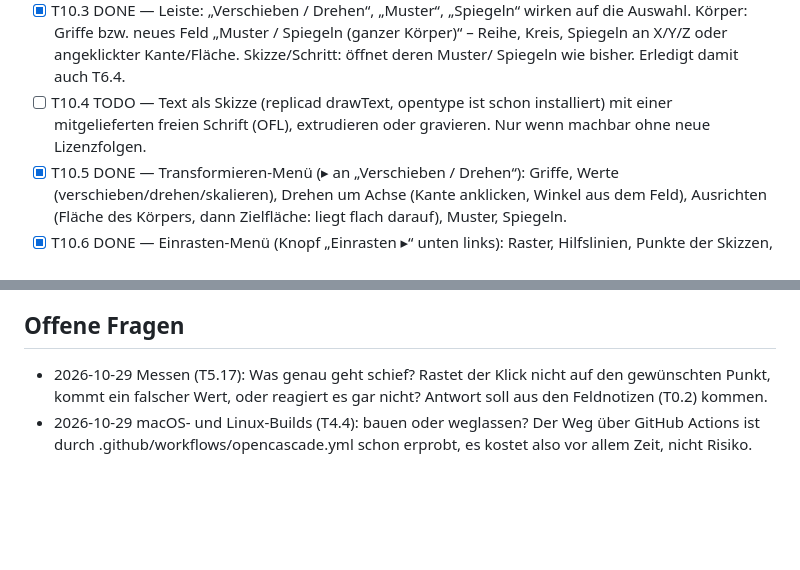
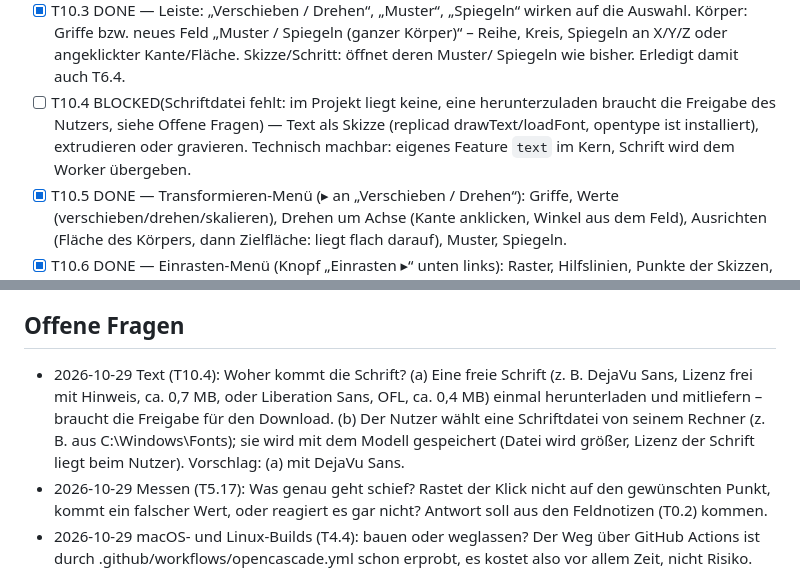
Before and after one commit to marka87/openform-cad, a Markdown page: docs/TASKS.md, 2 parts joined by grey strips. Rendered like a GitHub page; blank space fills up the shorter version.

Commit message:
T10.4 BLOCKED: Text braucht eine Schriftdatei – Frage an den Nutzer (mitliefern oder eigene wählen)
Co-Authored-By: Claude Opus 5.5 <noreply@anthropic.com>

```diff
--- a/docs/TASKS.md
+++ b/docs/TASKS.md
@@ -286,9 +286,11 @@ funktionieren“). Nach T0.3 gegen die Feldnotizen prüfen.
       Spiegeln (ganzer Körper)“ – Reihe, Kreis, Spiegeln an X/Y/Z oder
       angeklickter Kante/Fläche. Skizze/Schritt: öffnet deren Muster/
       Spiegeln wie bisher. Erledigt damit auch T6.4.
-- [ ] T10.4 TODO — Text als Skizze (replicad drawText, opentype ist schon
-      installiert) mit einer mitgelieferten freien Schrift (OFL),
-      extrudieren oder gravieren. Nur wenn machbar ohne neue Lizenzfolgen.
+- [ ] T10.4 BLOCKED(Schriftdatei fehlt: im Projekt liegt keine, eine
+      herunterzuladen braucht die Freigabe des Nutzers, siehe Offene
+      Fragen) — Text als Skizze (replicad drawText/loadFont, opentype ist
+      installiert), extrudieren oder gravieren. Technisch machbar: eigenes
+      Feature `text` im Kern, Schrift wird dem Worker übergeben.
 - [x] T10.5 DONE — Transformieren-Menü (▸ an „Verschieben / Drehen“):
       Griffe, Werte (verschieben/drehen/skalieren), Drehen um Achse
       (Kante anklicken, Winkel aus dem Feld), Ausrichten (Fläche des
@@ -746,6 +748,13 @@ funktionieren“). Nach T0.3 gegen die Feldnotizen prüfen.
   Angehalten vor T1.2 wie verlangt.
 
 ## Offene Fragen
+- 2026-10-29 Text (T10.4): Woher kommt die Schrift? (a) Eine freie Schrift
+  (z. B. DejaVu Sans, Lizenz frei mit Hinweis, ca. 0,7 MB, oder Liberation
+  Sans, OFL, ca. 0,4 MB) einmal herunterladen und mitliefern – braucht
+  die Freigabe für den Download. (b) Der Nutzer wählt eine Schriftdatei
+  von seinem Rechner (z. B. aus C:\Windows\Fonts); sie wird mit dem Modell
+  gespeichert (Datei wird größer, Lizenz der Schrift liegt beim Nutzer).
+  Vorschlag: (a) mit DejaVu Sans.
 - 2026-10-29 Messen (T5.17): Was genau geht schief? Rastet der Klick
   nicht auf den gewünschten Punkt, kommt ein falscher Wert, oder
   reagiert es gar nicht? Antwort soll aus den Feldnotizen (T0.2) kommen.
```
